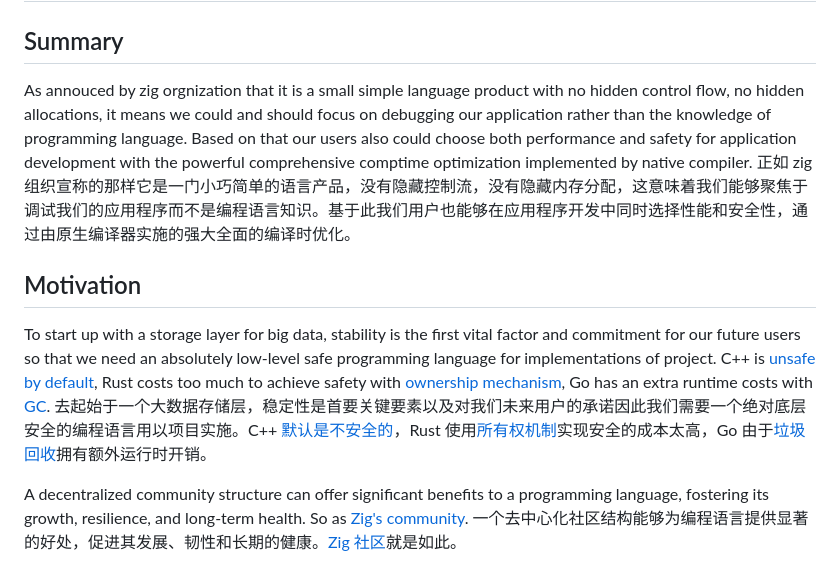
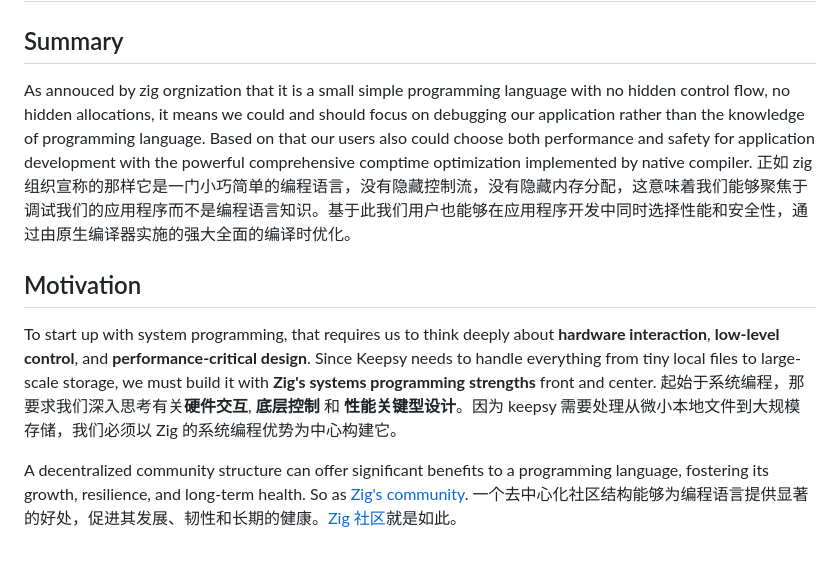
Before and after one commit to Cecil0o0/keepsy, a Markdown page: rfcs/accepted/0001-zig.md, the part around the change. GitHub-like rendering.

```diff
--- a/rfcs/accepted/0001-zig.md
+++ b/rfcs/accepted/0001-zig.md
@@ -2,13 +2,13 @@
 
 ## Summary
 
-As annouced by zig orgnization that it is a small simple language product with no hidden control flow, no hidden allocations, it means we could and should focus on debugging our application rather than the knowledge of programming language. Based on that our users also could choose both performance and safety for application development with the powerful comprehensive comptime optimization implemented by native compiler.
-正如 zig 组织宣称的那样它是一门小巧简单的语言产品，没有隐藏控制流，没有隐藏内存分配，这意味着我们能够聚焦于调试我们的应用程序而不是编程语言知识。基于此我们用户也能够在应用程序开发中同时选择性能和安全性，通过由原生编译器实施的强大全面的编译时优化。
+As annouced by zig orgnization that it is a small simple programming language with no hidden control flow, no hidden allocations, it means we could and should focus on debugging our application rather than the knowledge of programming language. Based on that our users also could choose both performance and safety for application development with the powerful comprehensive comptime optimization implemented by native compiler.
+正如 zig 组织宣称的那样它是一门小巧简单的编程语言，没有隐藏控制流，没有隐藏内存分配，这意味着我们能够聚焦于调试我们的应用程序而不是编程语言知识。基于此我们用户也能够在应用程序开发中同时选择性能和安全性，通过由原生编译器实施的强大全面的编译时优化。
 
 ## Motivation
 
-To start up with a storage layer for big data, stability is the first vital factor and commitment for our future users so that we need an absolutely low-level safe programming language for implementations of project. C++ is [unsafe by default](https://safecpp.org/draft.html#:~:text=C%2B%2B%E2%80%99s%20are%20unsafe%20by%20default), Rust costs too much to achieve safety with [ownership mechanism](https://doc.rust-lang.org/book/ch04-01-what-is-ownership.html), Go has an extra runtime costs with [GC](https://tip.golang.org/doc/gc-guide#Understanding_costs).
-去起始于一个大数据存储层，稳定性是首要关键要素以及对我们未来用户的承诺因此我们需要一个绝对底层安全的编程语言用以项目实施。C++ [默认是不安全的](https://safecpp.org/draft.html#:~:text=C%2B%2B%E2%80%99s%20are%20unsafe%20by%20default)，Rust 使用[所有权机制](https://doc.rust-lang.org/book/ch04-01-what-is-ownership.html)实现安全的成本太高，Go 由于[垃圾回收](https://tip.golang.org/doc/gc-guide#Understanding_costs)拥有额外运行时开销。
+To start up with system programming, that requires us to think deeply about **hardware interaction**, **low-level control**, and **performance-critical design**. Since Keepsy needs to handle everything from tiny local files to large-scale storage, we must build it with **Zig's systems programming strengths** front and center.
+起始于系统编程，那要求我们深入思考有关**硬件交互**, **底层控制** 和 **性能关键型设计**。因为 keepsy 需要处理从微小本地文件到大规模存储，我们必须以 Zig 的系统编程优势为中心构建它。
 
 A decentralized community structure can offer significant benefits to a programming language, fostering its growth, resilience, and long-term health. So as [Zig's community](https://github.com/ziglang/zig/wiki/Community).
 一个去中心化社区结构能够为编程语言提供显著的好处，促进其发展、韧性和长期的健康。[Zig 社区](https://github.com/ziglang/zig/wiki/Community)就是如此。
```
